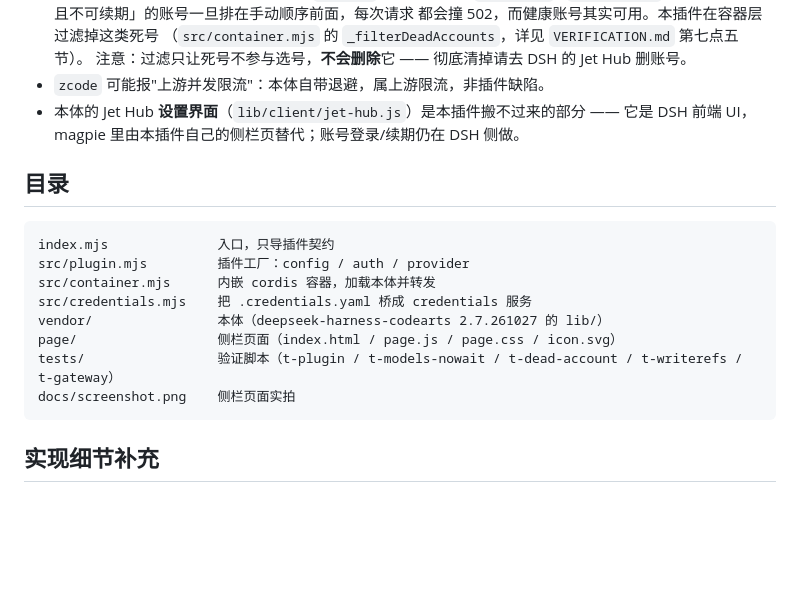
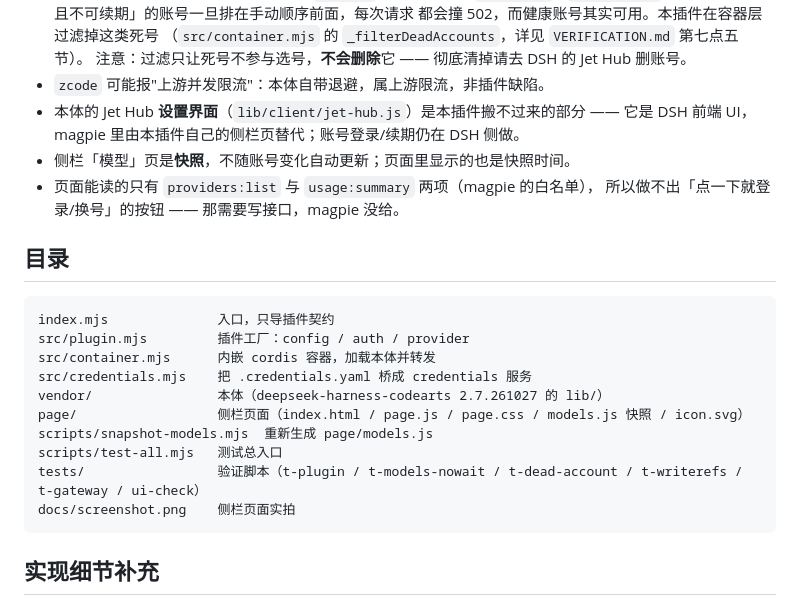
Before and after one commit to Betsy20/magpie-Jet-Hub, a Markdown page: README.md, the part around one of its changes. GitHub-like rendering; blank space fills up the shorter version.

````diff
--- a/README.md
+++ b/README.md
@@ -146,6 +179,9 @@ node tests/shot.cjs
 - `zcode` 可能报"上游并发限流"：本体自带退避，属上游限流，非插件缺陷。
 - 本体的 Jet Hub **设置界面**（`lib/client/jet-hub.js`）是本插件搬不过来的部分 ——
   它是 DSH 前端 UI，magpie 里由本插件自己的侧栏页替代；账号登录/续期仍在 DSH 侧做。
+- 侧栏「模型」页是**快照**，不随账号变化自动更新；页面里显示的也是快照时间。
+- 页面能读的只有 `providers:list` 与 `usage:summary` 两项（magpie 的白名单），
+  所以做不出「点一下就登录/换号」的按钮 —— 那需要写接口，magpie 没给。
 
 ## 目录
 
@@ -155,8 +191,10 @@ src/plugin.mjs         插件工厂：config / auth / provider
 src/container.mjs      内嵌 cordis 容器，加载本体并转发
 src/credentials.mjs    把 .credentials.yaml 桥成 credentials 服务
 vendor/                本体（deepseek-harness-codearts 2.7.261027 的 lib/）
-page/                  侧栏页面（index.html / page.js / page.css / icon.svg）
-tests/                 验证脚本（t-plugin / t-models-nowait / t-dead-account / t-writerefs / t-gateway）
+page/                  侧栏页面（index.html / page.js / page.css / models.js 快照 / icon.svg）
+scripts/snapshot-models.mjs  重新生成 page/models.js
+scripts/test-all.mjs   测试总入口
+tests/                 验证脚本（t-plugin / t-models-nowait / t-dead-account / t-writerefs / t-gateway / ui-check）
 docs/screenshot.png    侧栏页面实拍
 ```
 
````
Also changed, not shown: other parts of README.md (+35 -2 lines), VERIFICATION.md (+59 -0 lines), docs/screenshot.png, 8 other files.
